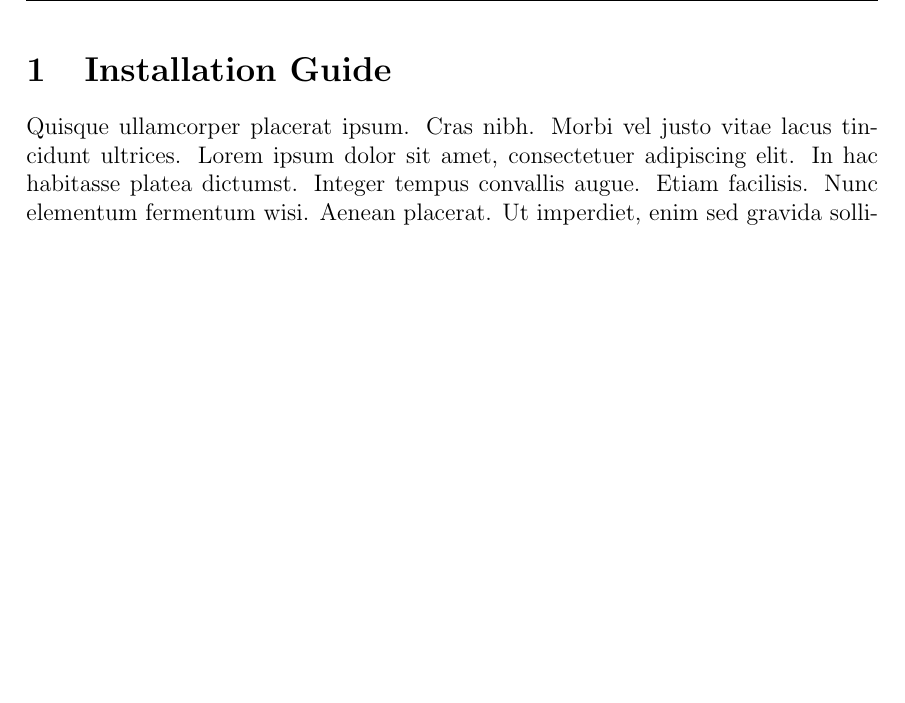
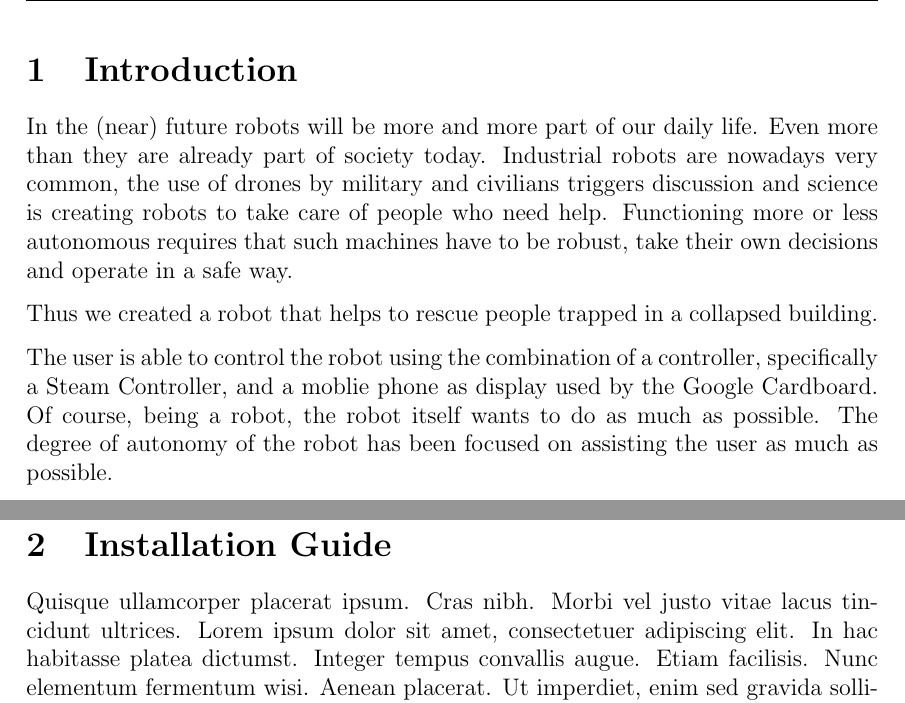
Before and after one commit to RescueOnWheels/Docs, a LaTeX document (Rover Rescue System - Documentation/Rover Rescue System - Documentation.tex, which reads Rover Rescue System - Documentation/sections/introduction.tex): part of page 3 of 15 before the commit and two parts of pages 3 and 4 of 16 after it, the two joined at a grey line, cut at the place of the change, the shorter picture padded with empty space. Compiled offline with pdfLaTeX.

Commit message:
Added introduction chapter (#24)

```diff
--- a/Rover Rescue System - Documentation/Rover Rescue System - Documentation.tex
+++ b/Rover Rescue System - Documentation/Rover Rescue System - Documentation.tex
@@ -5,6 +5,10 @@
 	\input{sections/titlepage}
 
 	\tableofcontents
+	\newpage
+
+
+	\input{sections/introduction}
 	\newpage
 
 	\input{sections/installation}
--- /dev/null
+++ b/Rover Rescue System - Documentation/sections/introduction.tex
@@ -0,0 +1,6 @@
+\section{Introduction}
+In the (near) future robots will be more and more part of our daily life. Even more than they are already part of society today. Industrial robots are nowadays very common, the use of drones by military and civilians triggers discussion and science is creating robots to take care of people who need help. Functioning more or less autonomous requires that such machines have to be robust, take their own decisions and operate in a safe way.
+
+Thus we created a robot that helps to rescue people trapped in a collapsed building.
+
+The user is able to control the robot using the combination of a controller, specifically a Steam Controller, and a moblie phone as display used by the Google Cardboard. Of course, being a robot, the robot itself wants to do as much as possible. The degree of autonomy of the robot has been focused on assisting the user as much as possible.
```
Also changed, not shown: Rover Rescue System - Documentation/Rover Rescue System - Documentation.pdf.
